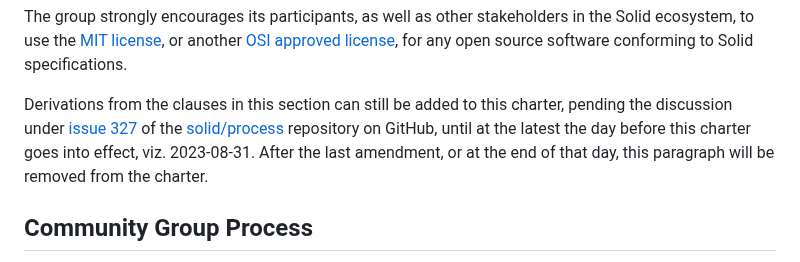
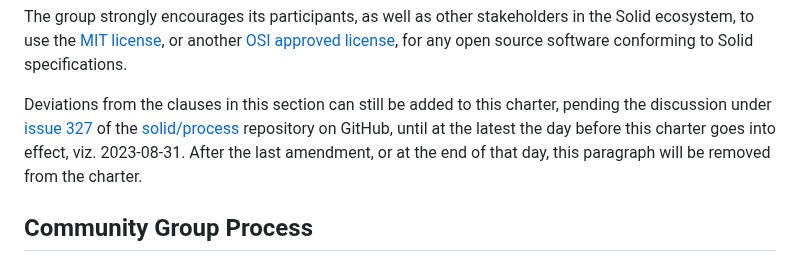
Before and after one commit to solid/process, a Markdown page: solid-cg-charter.md, the part around the change. Rendered like a GitHub page.

Commit message:
Correct spelling
Co-authored-by: Wouter Termont <woutermont@gmail.com>

```diff
--- a/solid-cg-charter.md
+++ b/solid-cg-charter.md
@@ -129,7 +129,7 @@ The group will use [W3C copyright licenses](https://www.w3.org/copyright/) for a
 
 The group strongly encourages its participants, as well as other stakeholders in the Solid ecosystem, to use the [MIT license](https://opensource.org/license/mit/), or another [OSI approved license](https://opensource.org/license/), for any open source software conforming to Solid specifications.
 
-Derivations from the clauses in this section can still be added to this charter, pending the discussion under [issue 327](https://github.com/solid/process/issues/327) of the [solid/process](https://github.com/solid/process) repository on GitHub, until at the latest the day before this charter goes into effect, viz. 2023-08-31. After the last amendment, or at the end of that day, this paragraph will be removed from the charter.
+Deviations from the clauses in this section can still be added to this charter, pending the discussion under [issue 327](https://github.com/solid/process/issues/327) of the [solid/process](https://github.com/solid/process) repository on GitHub, until at the latest the day before this charter goes into effect, viz. 2023-08-31. After the last amendment, or at the end of that day, this paragraph will be removed from the charter.
 
 
 ## Community Group Process
```
